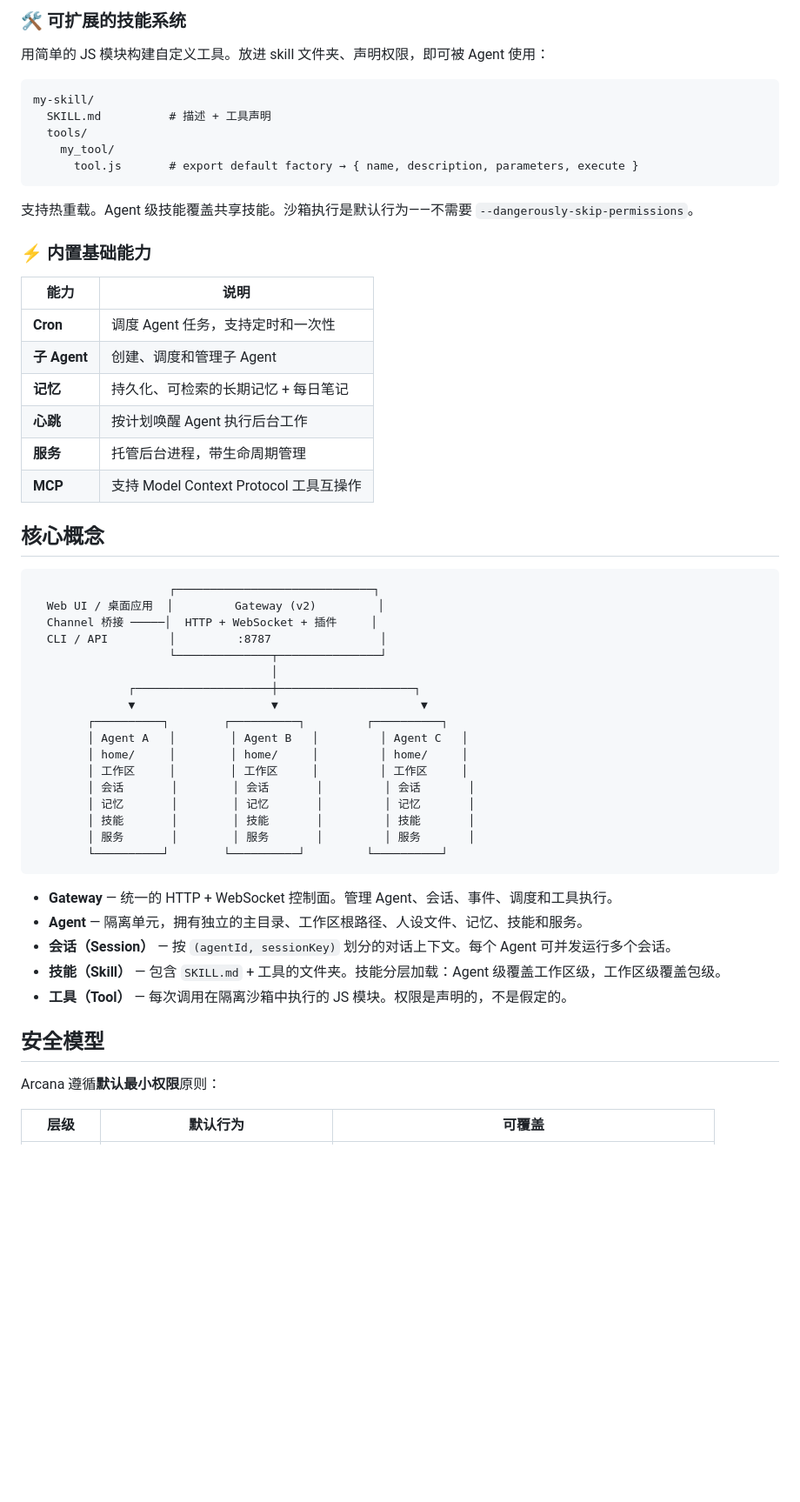
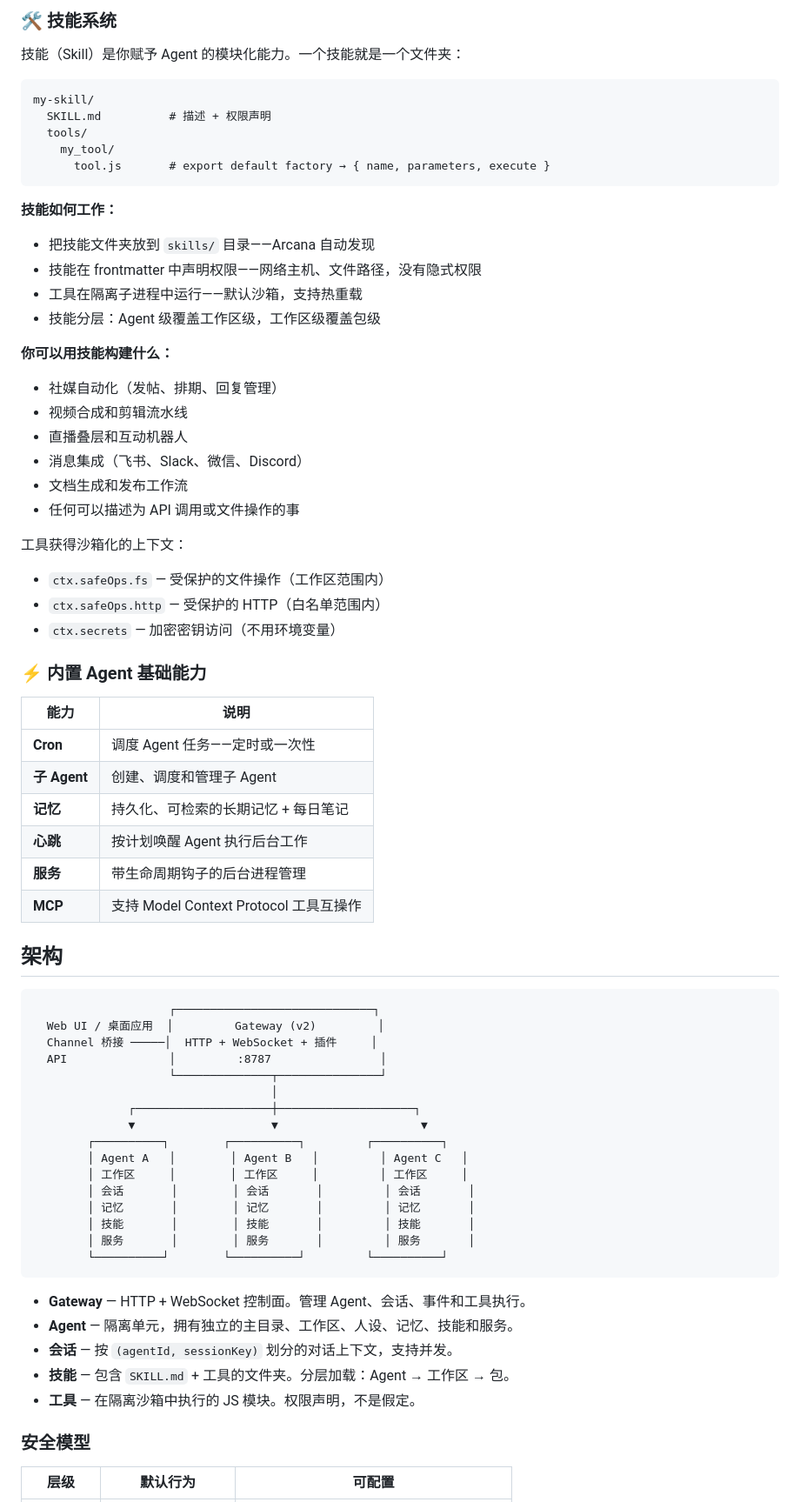
Before and after one commit to arcana-core/arcana, a Markdown page: README_CN.md, the part around one of its changes. Shown at 87% size. Drawn GitHub-style; blank space fills up the shorter version.

Commit message:
readme v2

````diff
--- a/README_CN.md
+++ b/README_CN.md
@@ -103,43 +105,59 @@ arcana:
 
-### 🛠️ 可扩展的技能系统
+### 🛠️ 技能系统
 
-用简单的 JS 模块构建自定义工具。放进 skill 文件夹、声明权限，即可被 Agent 使用：
+技能（Skill）是你赋予 Agent 的模块化能力。一个技能就是一个文件夹：
 
 ```
 my-skill/
-  SKILL.md          # 描述 + 工具声明
+  SKILL.md          # 描述 + 权限声明
   tools/
     my_tool/
-      tool.js       # export default factory → { name, description, parameters, execute }
+      tool.js       # export default factory → { name, parameters, execute }
 ```
 
-支持热重载。Agent 级技能覆盖共享技能。沙箱执行是默认行为——不需要 `--dangerously-skip-permissions`。
+**技能如何工作：**
+- 把技能文件夹放到 `skills/` 目录——Arcana 自动发现
+- 技能在 frontmatter 中声明权限——网络主机、文件路径，没有隐式权限
+- 工具在隔离子进程中运行——默认沙箱，支持热重载
+- 技能分层：Agent 级覆盖工作区级，工作区级覆盖包级
 
-### ⚡ 内置基础能力
+**你可以用技能构建什么：**
+- 社媒自动化（发帖、排期、回复管理）
+- 视频合成和剪辑流水线
+- 直播叠层和互动机器人
+- 消息集成（飞书、Slack、微信、Discord）
+- 文档生成和发布工作流
+- 任何可以描述为 API 调用或文件操作的事
+
+工具获得沙箱化的上下文：
+- `ctx.safeOps.fs` — 受保护的文件操作（工作区范围内）
+- `ctx.safeOps.http` — 受保护的 HTTP（白名单范围内）
+- `ctx.secrets` — 加密密钥访问（不用环境变量）
+
+### ⚡ 内置 Agent 基础能力
 
 | 能力 | 说明 |
 |------|------|
-| **Cron** | 调度 Agent 任务，支持定时和一次性 |
+| **Cron** | 调度 Agent 任务——定时或一次性 |
 | **子 Agent** | 创建、调度和管理子 Agent |
 | **记忆** | 持久化、可检索的长期记忆 + 每日笔记 |
 | **心跳** | 按计划唤醒 Agent 执行后台工作 |
-| **服务** | 托管后台进程，带生命周期管理 |
+| **服务** | 带生命周期钩子的后台进程管理 |
 | **MCP** | 支持 Model Context Protocol 工具互操作 |
 
-## 核心概念
+## 架构
 
 ```
                     ┌─────────────────────────────┐
   Web UI / 桌面应用  │         Gateway (v2)         │
   Channel 桥接 ─────│  HTTP + WebSocket + 插件     │
-  CLI / API         │         :8787                │
+  API               │         :8787                │
                     └──────────────┬───────────────┘
                                    │
               ┌────────────────────┼────────────────────┐
               ▼                    ▼                     ▼
         ┌──────────┐        ┌──────────┐         ┌──────────┐
         │ Agent A   │        │ Agent B   │         │ Agent C   │
-        │ home/     │        │ home/     │         │ home/     │
         │ 工作区     │        │ 工作区     │         │ 工作区     │
         │ 会话       │        │ 会话       │         │ 会话       │
         │ 记忆       │        │ 记忆       │         │ 记忆       │
@@ -148,15 +166,13 @@ my-skill/
         └──────────┘        └──────────┘         └──────────┘
 ```
 
-- **Gateway** — 统一的 HTTP + WebSocket 控制面。管理 Agent、会话、事件、调度和工具执行。
-- **Agent** — 隔离单元，拥有独立的主目录、工作区根路径、人设文件、记忆、技能和服务。
-- **会话（Session）** — 按 `(agentId, sessionKey)` 划分的对话上下文。每个 Agent 可并发运行多个会话。
-- **技能（Skill）** — 包含 `SKILL.md` + 工具的文件夹。技能分层加载：Agent 级覆盖工作区级，工作区级覆盖包级。
-- **工具（Tool）** — 每次调用在隔离沙箱中执行的 JS 模块。权限是声明的，不是假定的。
+- **Gateway** — HTTP + WebSocket 控制面。管理 Agent、会话、事件和工具执行。
+- **Agent** — 隔离单元，拥有独立的主目录、工作区、人设、记忆、技能和服务。
+- **会话** — 按 `(agentId, sessionKey)` 划分的对话上下文，支持并发。
+- **技能** — 包含 `SKILL.md` + 工具的文件夹。分层加载：Agent → 工作区 → 包。
+- **工具** — 在隔离沙箱中执行的 JS 模块。权限声明，不是假定。
 
-## 安全模型
+### 安全模型
 
-Arcana 遵循**默认最小权限**原则：
-
-| 层级 | 默认行为 | 可覆盖 |
+| 层级 | 默认行为 | 可配置 |
 |------|---------|--------|
````
Also changed, not shown: other parts of README_CN.md (+54 -51 lines), README.md (+89 -72 lines).
